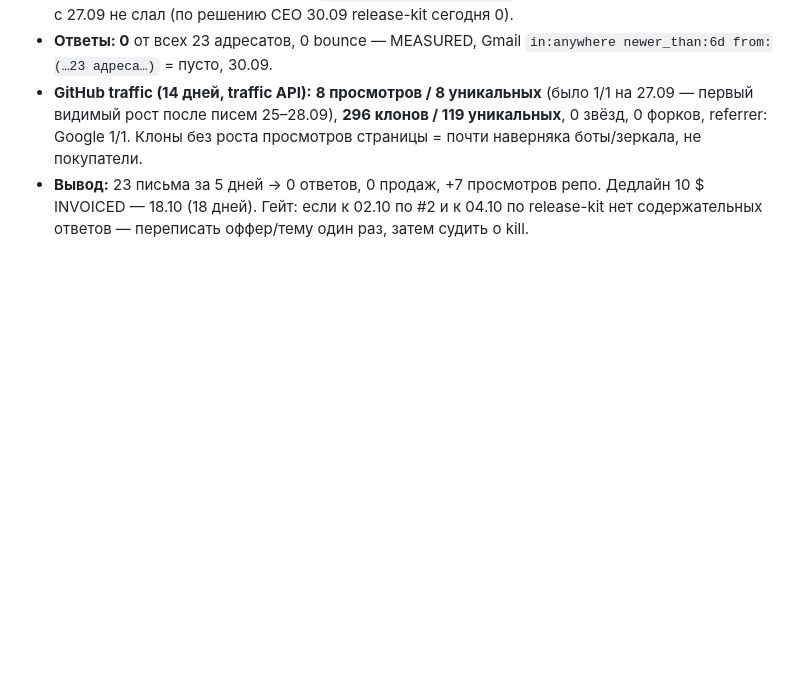
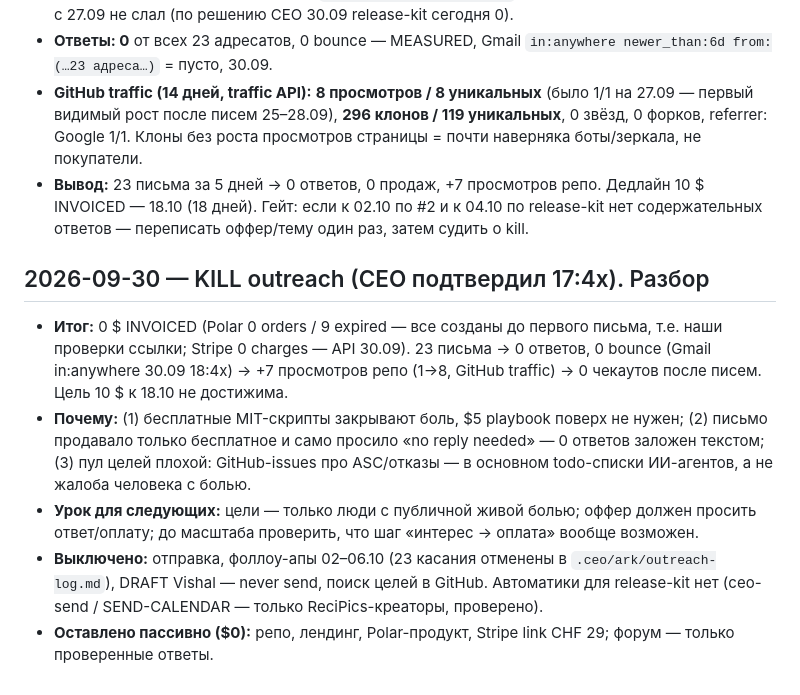
Before and after one commit to vskromny/appstore-release-kit, a Markdown page: LEDGER.md, the part around the change. GitHub-like rendering; blank space fills up the shorter version.

Commit message:
LEDGER: release-kit outreach killed 2026-09-30, post-mortem
Co-Authored-By: Claude Opus 5.5 <noreply@anthropic.com>
Claude-Session: https://claude.ai/code/session_01CdrtU6UKkEfXf2EDQ5eJAf

```diff
--- a/LEDGER.md
+++ b/LEDGER.md
@@ -157,3 +157,11 @@
 - **Ответы: 0** от всех 23 адресатов, 0 bounce — MEASURED, Gmail `in:anywhere newer_than:6d from:(…23 адреса…)` = пусто, 30.09.
 - **GitHub traffic (14 дней, traffic API):** **8 просмотров / 8 уникальных** (было 1/1 на 27.09 — первый видимый рост после писем 25–28.09), **296 клонов / 119 уникальных**, 0 звёзд, 0 форков, referrer: Google 1/1. Клоны без роста просмотров страницы = почти наверняка боты/зеркала, не покупатели.
 - **Вывод:** 23 письма за 5 дней → 0 ответов, 0 продаж, +7 просмотров репо. Дедлайн 10 $ INVOICED — 18.10 (18 дней). Гейт: если к 02.10 по #2 и к 04.10 по release-kit нет содержательных ответов — переписать оффер/тему один раз, затем судить о kill.
+
+## 2026-09-30 — KILL outreach (CEO подтвердил 17:4x). Разбор
+
+- **Итог:** 0 $ INVOICED (Polar 0 orders / 9 expired — все созданы до первого письма, т.е. наши проверки ссылки; Stripe 0 charges — API 30.09). 23 письма → 0 ответов, 0 bounce (Gmail in:anywhere 30.09 18:4x) → +7 просмотров репо (1→8, GitHub traffic) → 0 чекаутов после писем. Цель 10 $ к 18.10 не достижима.
+- **Почему:** (1) бесплатные MIT-скрипты закрывают боль, $5 playbook поверх не нужен; (2) письмо продавало только бесплатное и само просило «no reply needed» — 0 ответов заложен текстом; (3) пул целей плохой: GitHub-issues про ASC/отказы — в основном todo-списки ИИ-агентов, а не жалоба человека с болью.
+- **Урок для следующих:** цели — только люди с публичной живой болью; оффер должен просить ответ/оплату; до масштаба проверить, что шаг «интерес → оплата» вообще возможен.
+- **Выключено:** отправка, фоллоу-апы 02–06.10 (23 касания отменены в `.ceo/ark/outreach-log.md`), DRAFT Vishal — never send, поиск целей в GitHub. Автоматики для release-kit нет (ceo-send / SEND-CALENDAR — только ReciPics-креаторы, проверено).
+- **Оставлено пассивно ($0):** репо, лендинг, Polar-продукт, Stripe link CHF 29; форум — только проверенные ответы.
```
